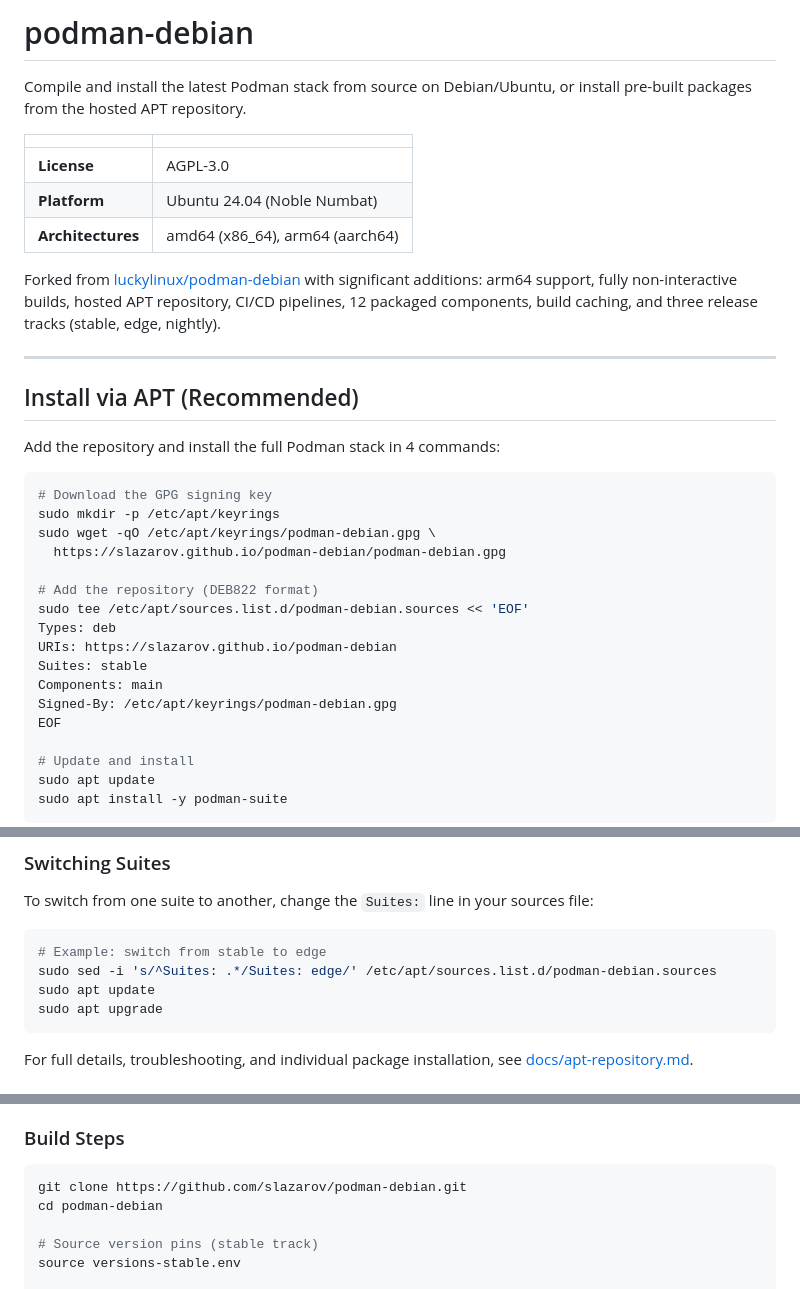
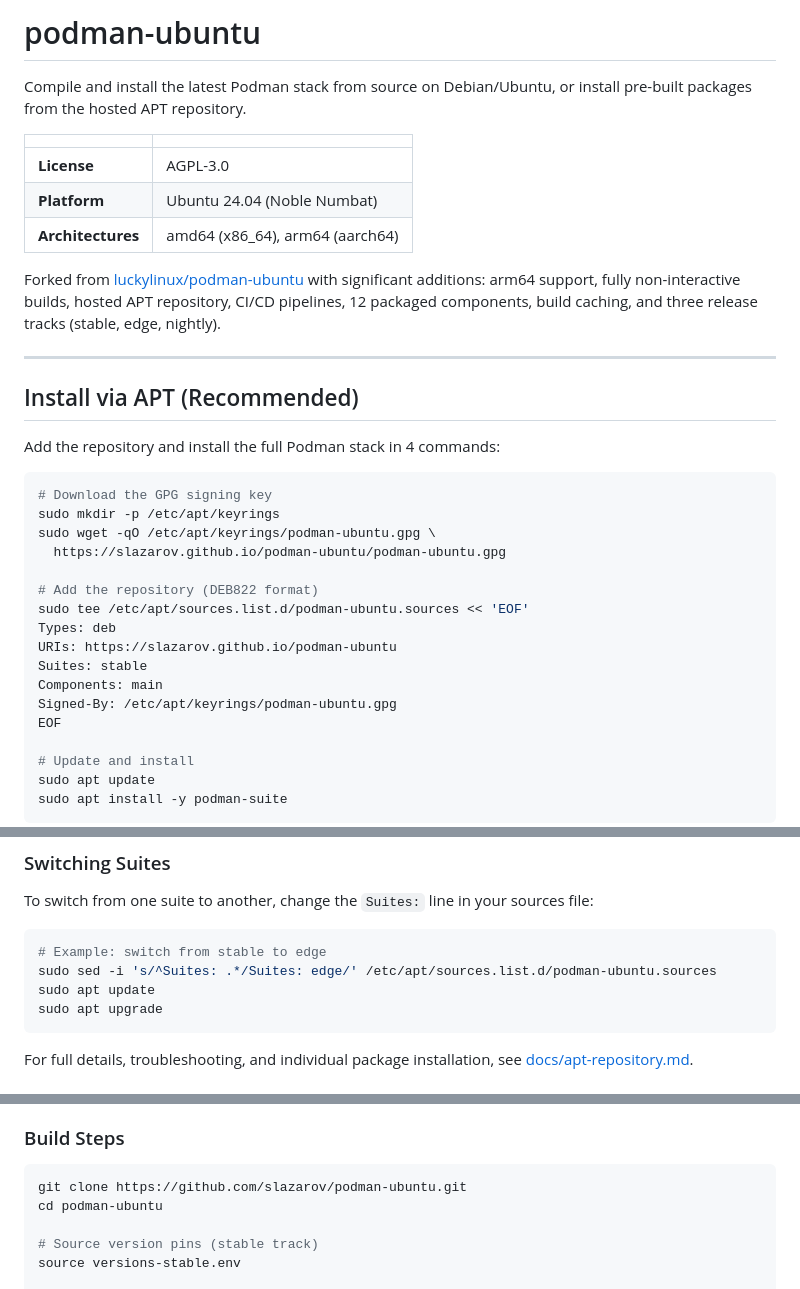
Before and after one commit to slazarov/podman-ubuntu, a Markdown page: README.md, 3 parts joined by grey strips. GitHub-like rendering.

````diff
--- a/README.md
+++ b/README.md
@@ -1,4 +1,4 @@
-# podman-debian
+# podman-ubuntu
 
 Compile and install the latest Podman stack from source on Debian/Ubuntu, or install pre-built packages from the hosted APT repository.
 
@@ -8,7 +8,7 @@ Compile and install the latest Podman stack from source on Debian/Ubuntu, or ins
 | **Platform** | Ubuntu 24.04 (Noble Numbat) |
 | **Architectures** | amd64 (x86_64), arm64 (aarch64) |
 
-Forked from [luckylinux/podman-debian](https://github.com/luckylinux/podman-debian) with significant additions: arm64 support, fully non-interactive builds, hosted APT repository, CI/CD pipelines, 12 packaged components, build caching, and three release tracks (stable, edge, nightly).
+Forked from [luckylinux/podman-ubuntu](https://github.com/luckylinux/podman-ubuntu) with significant additions: arm64 support, fully non-interactive builds, hosted APT repository, CI/CD pipelines, 12 packaged components, build caching, and three release tracks (stable, edge, nightly).
 
 ---
 
@@ -19,16 +19,16 @@ Add the repository and install the full Podman stack in 4 commands:
 ```bash
 # Download the GPG signing key
 sudo mkdir -p /etc/apt/keyrings
-sudo wget -qO /etc/apt/keyrings/podman-debian.gpg \
-  https://slazarov.github.io/podman-debian/podman-debian.gpg
+sudo wget -qO /etc/apt/keyrings/podman-ubuntu.gpg \
+  https://slazarov.github.io/podman-ubuntu/podman-ubuntu.gpg
 
 # Add the repository (DEB822 format)
-sudo tee /etc/apt/sources.list.d/podman-debian.sources << 'EOF'
+sudo tee /etc/apt/sources.list.d/podman-ubuntu.sources << 'EOF'
 Types: deb
-URIs: https://slazarov.github.io/podman-debian
+URIs: https://slazarov.github.io/podman-ubuntu
 Suites: stable
 Components: main
-Signed-By: /etc/apt/keyrings/podman-debian.gpg
+Signed-By: /etc/apt/keyrings/podman-ubuntu.gpg
 EOF
 
 # Update and install
@@ -56,7 +56,7 @@ To switch from one suite to another, change the `Suites:` line in your sources f
 
 ```bash
 # Example: switch from stable to edge
-sudo sed -i 's/^Suites: .*/Suites: edge/' /etc/apt/sources.list.d/podman-debian.sources
+sudo sed -i 's/^Suites: .*/Suites: edge/' /etc/apt/sources.list.d/podman-ubuntu.sources
 sudo apt update
 sudo apt upgrade
 ```
@@ -105,8 +105,8 @@ For users who prefer to compile everything locally rather than using the APT rep
 ### Build Steps
 
 ```bash
-git clone https://github.com/slazarov/podman-debian.git
-cd podman-debian
+git clone https://github.com/slazarov/podman-ubuntu.git
+cd podman-ubuntu
 
 # Source version pins (stable track)
 source versions-stable.env
````
Also changed, not shown: other parts of README.md (+1 -1 lines), .planning/REQUIREMENTS.md (+1 -1 lines), docs/apt-repository.md (+17 -17 lines).
